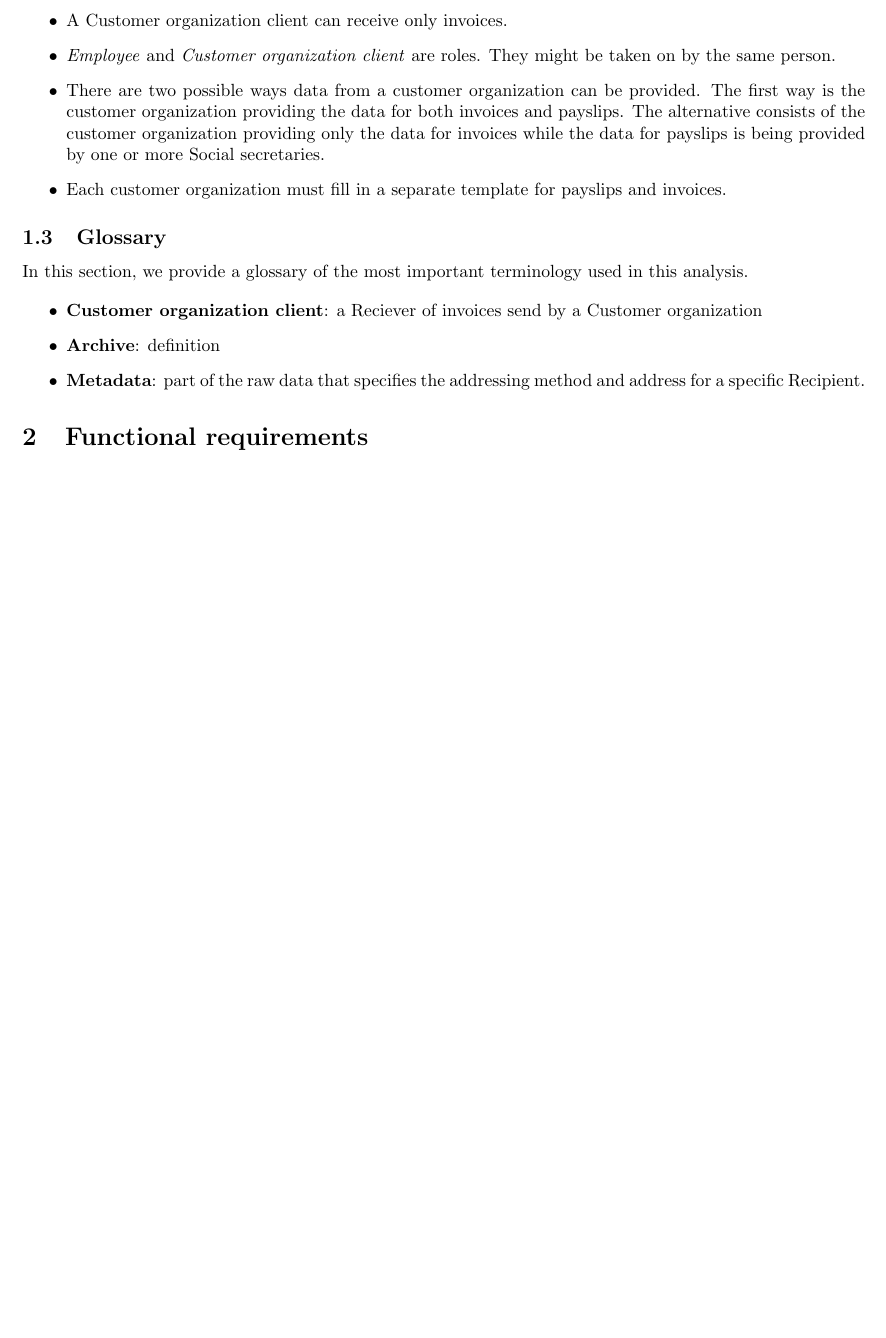
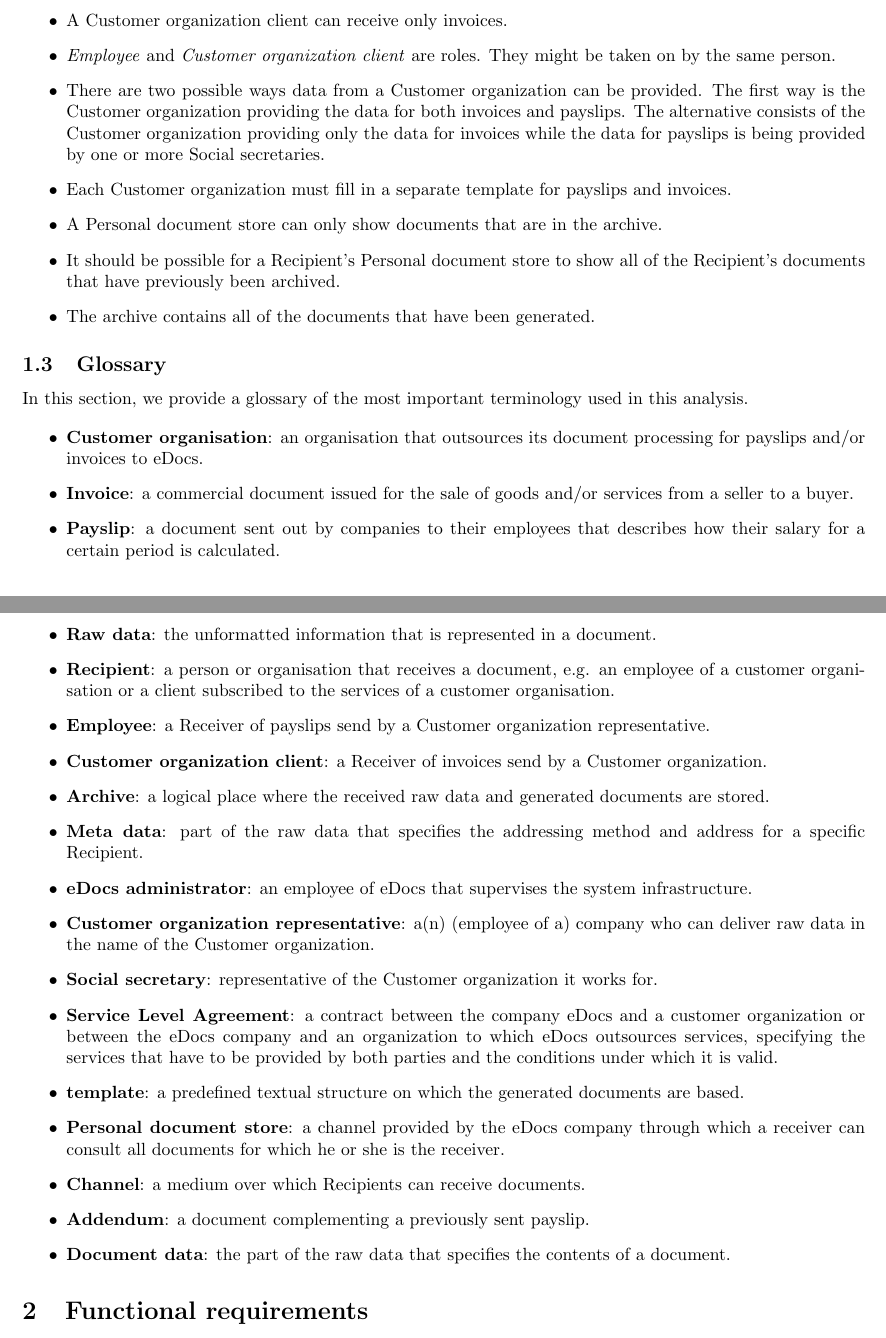
Before and after one commit to joschout/SWArch, a LaTeX document (Verslag Part 1/template.tex): part of page 3 of 16 before the commit and two parts of pages 3 and 4 of 17 after it, the two joined at a grey line, cut so that both start at the same text, the shorter picture padded with empty space. Compiled offline with pdfLaTeX.

Commit message:
glossary

```diff
--- a/Verslag Part 1/template.tex
+++ b/Verslag Part 1/template.tex
@@ -38,8 +38,11 @@ In this section we provide additional domain constraints.
     \item An Employee can receive only payslips.
     \item A Customer organization client can receive only invoices.
     \item \emph{Employee} and \emph{Customer organization client} are roles. They might be taken on by the same person.
-    \item There are two possible ways data from a customer organization can be provided. The first way is the customer organization providing the data for both invoices and payslips. The alternative consists of the customer organization providing only the data for invoices while the data for payslips is being provided by one or more Social secretaries.
-    \item Each customer organization must fill in a separate template for payslips and invoices.
+    \item There are two possible ways data from a Customer organization can be provided. The first way is the Customer organization providing the data for both invoices and payslips. The alternative consists of the Customer organization providing only the data for invoices while the data for payslips is being provided by one or more Social secretaries.
+    \item Each Customer organization must fill in a separate template for payslips and invoices.
+    \item A Personal document store can only show documents that are in the archive.
+    \item It should be possible for a Recipient's Personal document store to show all of the Recipient's documents that have previously been archived.
+    \item The archive contains all of the documents that have been generated.
 \end{itemize}
 
 \subsection{Glossary}
@@ -47,9 +50,27 @@ In this section, we provide a glossary of the most important terminology used
 in this analysis.
 
 \begin{itemize}
-    \item \textbf{Customer organization client}: a Reciever of invoices send by a Customer organization
-    \item \textbf{Archive}: definition
-    \item \textbf{Metadata}: part of the raw data that specifies the addressing method and address for a specific Recipient.
+	\item \textbf{Customer organisation}: an organisation that outsources its document processing for payslips and/or
+invoices to eDocs.
+	\item \textbf{Invoice}: a commercial document issued for the sale of goods and/or services from a seller to a buyer.
+	\item \textbf{Payslip}: a document sent out by companies to their employees that describes how their salary for a certain
+period is calculated.
+\item \textbf{Raw data}: the unformatted information that is represented in a document.
+\item \textbf{Recipient}: a person or organisation that receives a document, e.g. an employee of a customer organisation
+or a client subscribed to the services of a customer organisation.
+	\item \textbf{Employee}: a Receiver of payslips send by a Customer organization representative.
+    \item \textbf{Customer organization client}: a Receiver of invoices send by a Customer organization.
+    \item \textbf{Archive}: a logical place where the received raw data and generated documents are stored.
+    \item \textbf{Meta data}: part of the raw data that specifies the addressing method and address for a specific Recipient.
+    \item \textbf{eDocs administrator}: an employee of eDocs that supervises the system infrastructure.
+    \item \textbf{Customer organization representative}: a(n) (employee of a) company  who can deliver raw data in the name of the Customer organization.
+    \item \textbf{Social secretary}: representative of the Customer organization it works for.
+    \item \textbf{Service Level Agreement}: a contract between the company eDocs and a customer organization or between the eDocs company and an organization to which eDocs outsources services, specifying the services that have to be provided by both parties and the conditions under which it is valid.
+    \item \textbf{template}: a predefined textual structure on which the generated documents are based.
+    \item \textbf{Personal document store}: a channel provided by the eDocs company through which a receiver can consult all documents for which he or she is the receiver.
+    \item \textbf{Channel}: a medium over which Recipients can receive documents.
+    \item \textbf{Addendum}: a document complementing a previously sent payslip.
+    \item \textbf{Document data}: the part of the raw data that specifies the contents of a document.
 \end{itemize}
 
 \section{Functional requirements}\label{sec:functional}
```
Also changed, not shown: Verslag Part 1/template.pdf, Verslag Part 1/template.tex (4 more changed lines).
